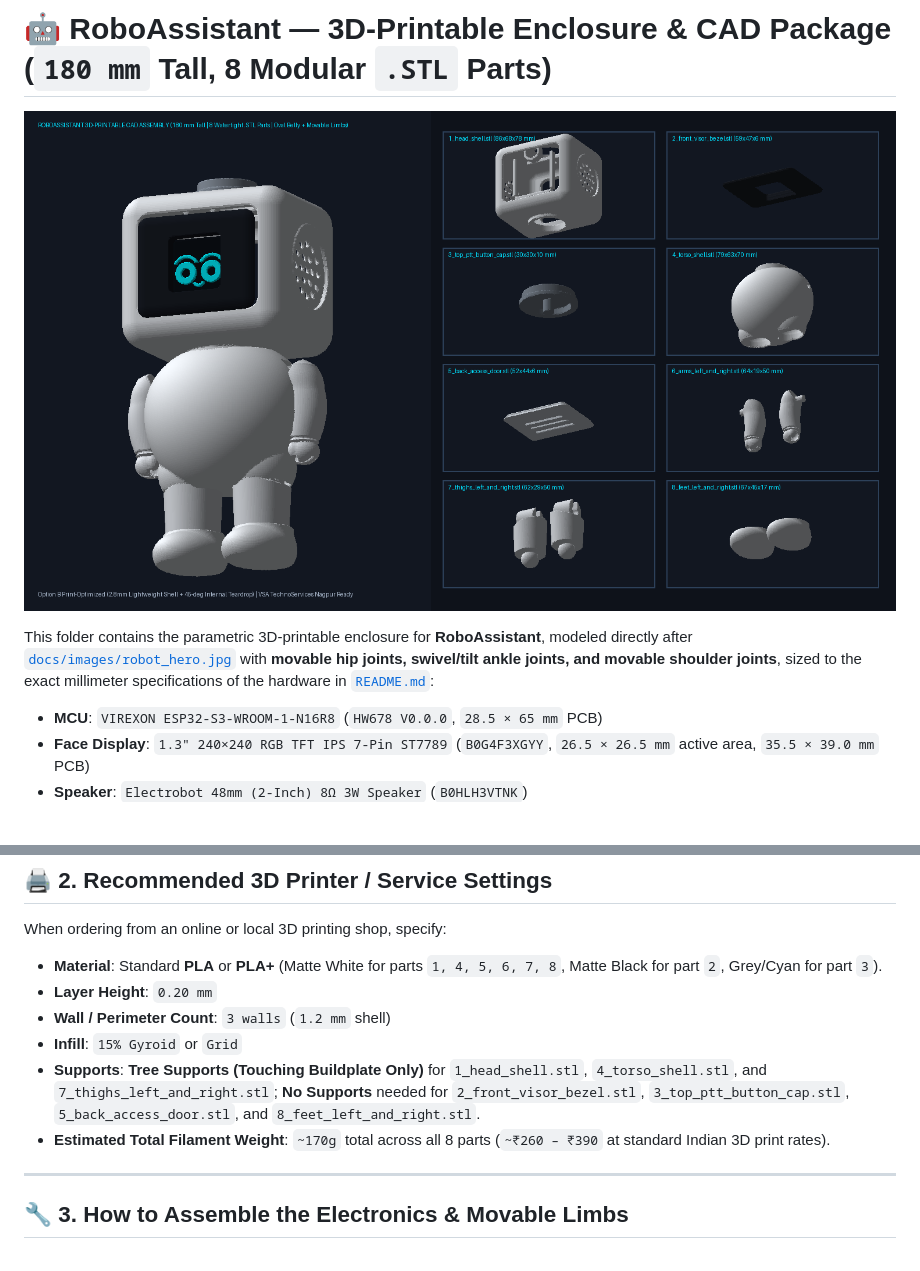
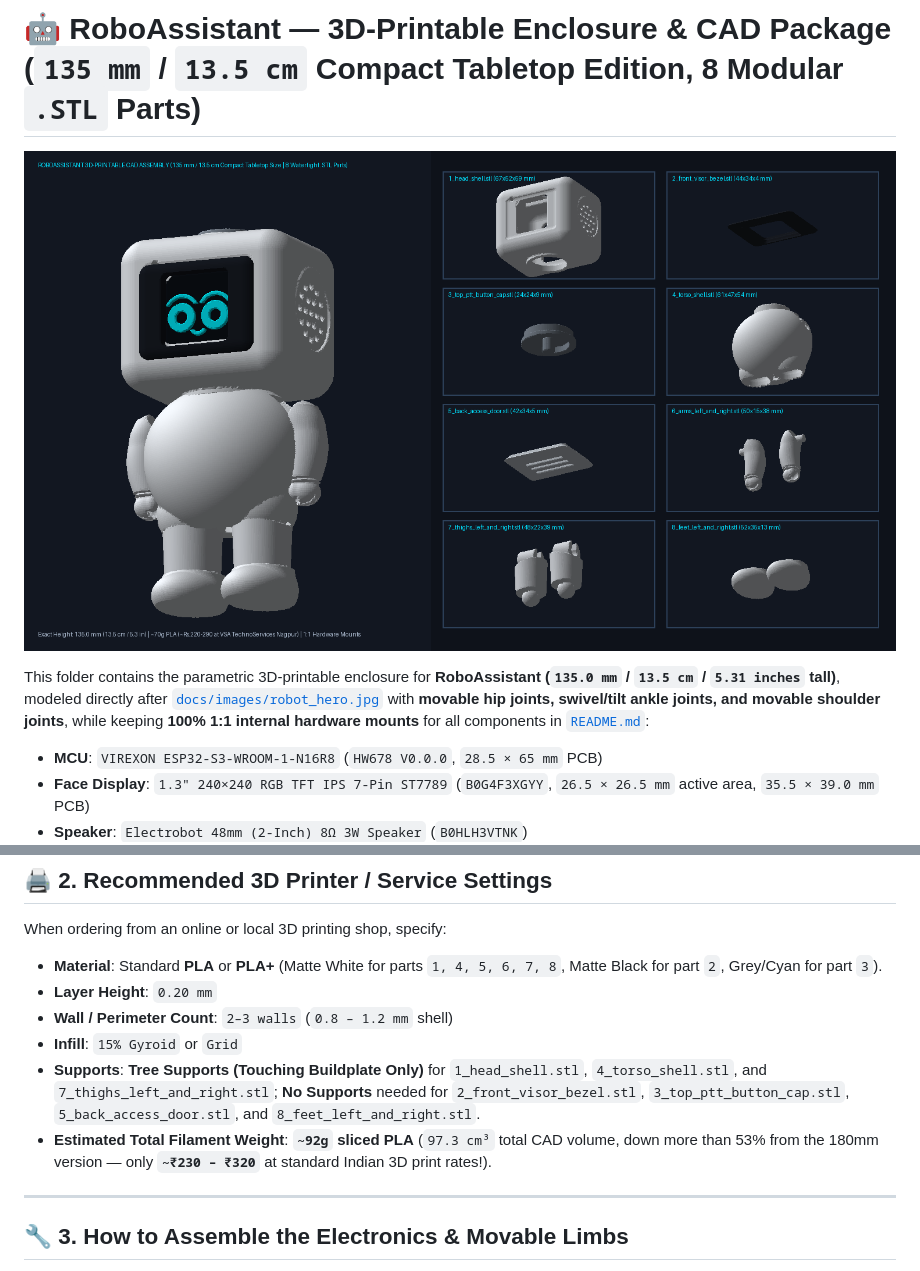
Before and after one commit to pranav-labhe/RoboAssistant, a Markdown page: cad/README.md, 2 parts joined by grey strips. Drawn GitHub-style; pictures changed too: cad/robot_cad_preview.png; blank space fills up the shorter version.

Commit message:
feat(cad): scale robot enclosure to 135mm (13.5cm) compact tabletop size while preserving 1:1 hardware mounts (~92g PLA)

```diff
--- a/cad/README.md
+++ b/cad/README.md
@@ -1,10 +1,10 @@
-# 🤖 RoboAssistant — 3D-Printable Enclosure & CAD Package (`180 mm` Tall, 8 Modular `.STL` Parts)
+# 🤖 RoboAssistant — 3D-Printable Enclosure & CAD Package (`135 mm` / `13.5 cm` Compact Tabletop Edition, 8 Modular `.STL` Parts)
 
 <p align="center">
   <img src="robot_cad_preview.png" width="100%" alt="RoboAssistant 8-Part 3D Printable CAD Preview">
 </p>
 
-This folder contains the parametric 3D-printable enclosure for **RoboAssistant**, modeled directly after [`docs/images/robot_hero.jpg`](../docs/images/robot_hero.jpg) with **movable hip joints, swivel/tilt ankle joints, and movable shoulder joints**, sized to the exact millimeter specifications of the hardware in [`README.md`](../README.md):
+This folder contains the parametric 3D-printable enclosure for **RoboAssistant (`135.0 mm` / `13.5 cm` / `5.31 inches` tall)**, modeled directly after [`docs/images/robot_hero.jpg`](../docs/images/robot_hero.jpg) with **movable hip joints, swivel/tilt ankle joints, and movable shoulder joints**, while keeping **100% 1:1 internal hardware mounts** for all components in [`README.md`](../README.md):
 
 * **MCU**: `VIREXON ESP32-S3-WROOM-1-N16R8` (`HW678 V0.0.0`, `28.5 × 65 mm` PCB)
 * **Face Display**: `1.3" 240×240 RGB TFT IPS 7-Pin ST7789` (`B0G4F3XGYY`, `26.5 × 26.5 mm` active area, `35.5 × 39.0 mm` PCB)
@@ -37,10 +37,10 @@ You can send or hand-deliver these **8 watertight `.STL` files** directly to **[
 When ordering from an online or local 3D printing shop, specify:
 * **Material**: Standard **PLA** or **PLA+** (Matte White for parts `1, 4, 5, 6, 7, 8`, Matte Black for part `2`, Grey/Cyan for part `3`).
 * **Layer Height**: `0.20 mm`
-* **Wall / Perimeter Count**: `3 walls` (`1.2 mm` shell)
+* **Wall / Perimeter Count**: `2–3 walls` (`0.8 – 1.2 mm` shell)
 * **Infill**: `15% Gyroid` or `Grid`
 * **Supports**: **Tree Supports (Touching Buildplate Only)** for `1_head_shell.stl`, `4_torso_shell.stl`, and `7_thighs_left_and_right.stl`; **No Supports** needed for `2_front_visor_bezel.stl`, `3_top_ptt_button_cap.stl`, `5_back_access_door.stl`, and `8_feet_left_and_right.stl`.
-* **Estimated Total Filament Weight**: `~170g` total across all 8 parts (`~₹260 – ₹390` at standard Indian 3D print rates).
+* **Estimated Total Filament Weight**: **`~92g` sliced PLA** (`97.3 cm³` total CAD volume, down more than 53% from the 180mm version — only **`~₹230 – ₹320`** at standard Indian 3D print rates!).
 
 ---
 
```
Also changed, not shown: other parts of cad/README.md (+10 -10 lines), README.md (+1 -1 lines), 9 other files.
